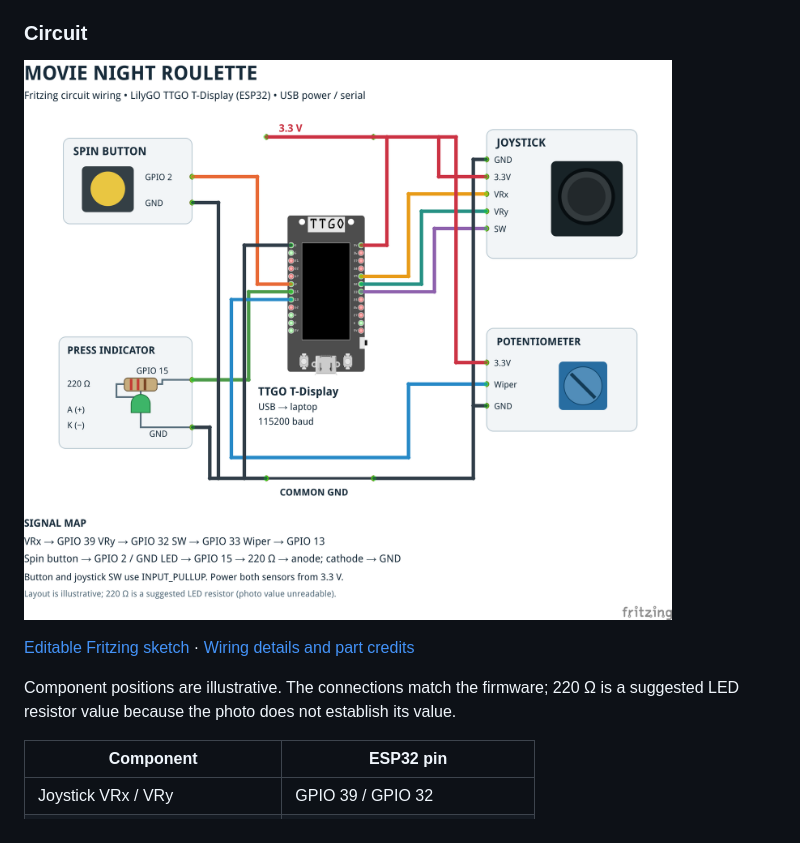
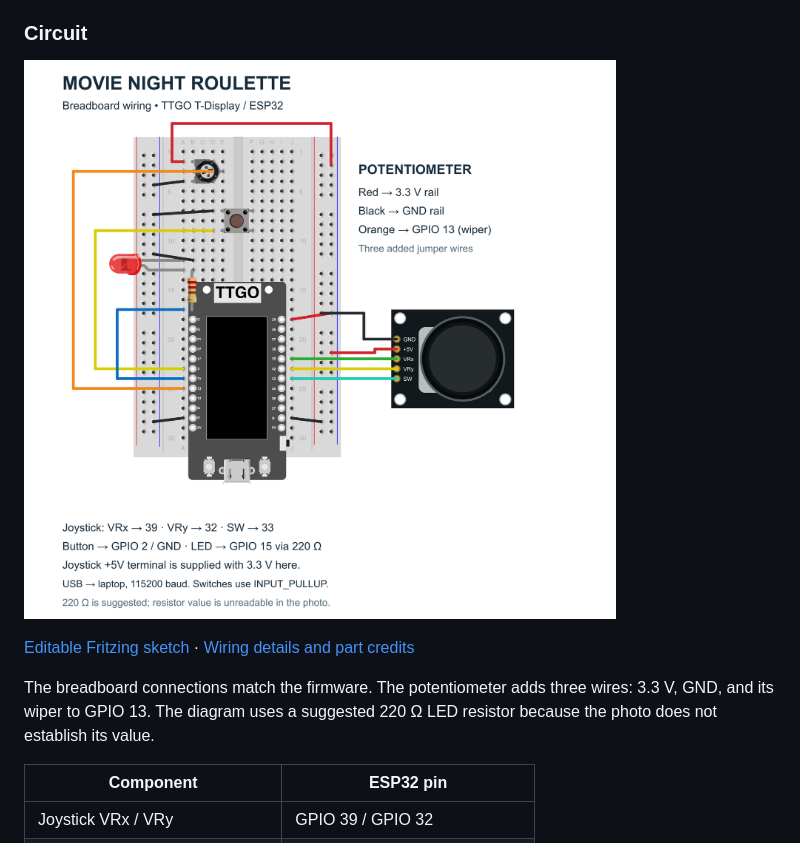
Before and after one commit to siennaberreby/movie-night-roulette, a Markdown page: Movie_Night_Roulette_Documentation 2/README.md, the part around the change printed below. GitHub-like rendering; pictures changed too: media/Movie_Night_Roulette.png (deleted), media/Movie_Night_Roulette_Breadboard.png (added).

Commit message:
Replace circuit illustration with breadboard layout and three potentiometer wires

```diff
--- a/Movie_Night_Roulette_Documentation 2/README.md
+++ b/Movie_Night_Roulette_Documentation 2/README.md
@@ -14,5 +14,5 @@ A movie picker that makes choosing what to watch feel like a game. Use a **joyst
 
 ### Circuit
 
-![Fritzing circuit wiring diagram](../media/Movie_Night_Roulette.png)
+![Fritzing circuit wiring diagram](../media/Movie_Night_Roulette_Breadboard.png)
 
@@ -20,5 +20,5 @@ A movie picker that makes choosing what to watch feel like a game. Use a **joyst
 
-Component positions are illustrative. The connections match the firmware; 220 Ω is a suggested LED resistor value because the photo does not establish its value.
+The breadboard connections match the firmware. The potentiometer adds three wires: 3.3 V, GND, and its wiper to GPIO 13. The diagram uses a suggested 220 Ω LED resistor because the photo does not establish its value.
 
 | Component | ESP32 pin |
 |---|---|
```
Also changed, not shown: other parts of Movie_Night_Roulette_Documentation 2/README.md (+1 -1 lines), README.md (+3 -3 lines), media/wiring.md (+2 -2 lines), 3 other files.
